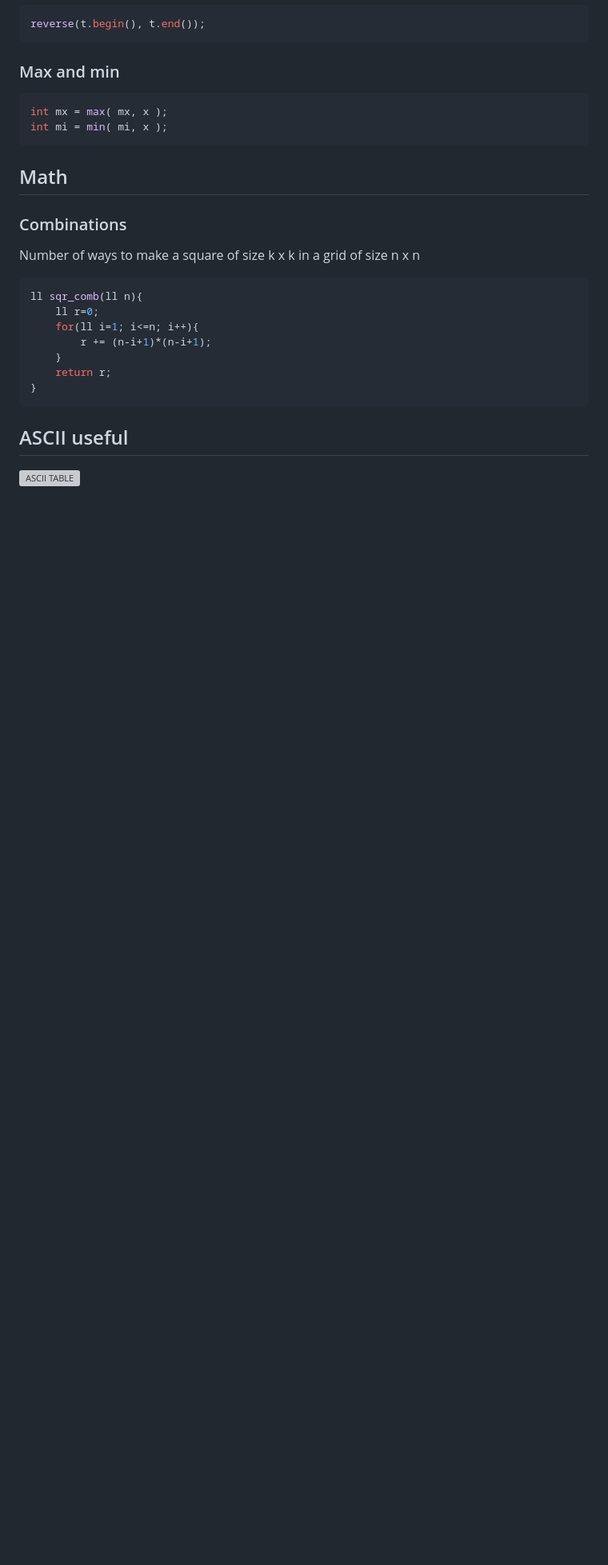
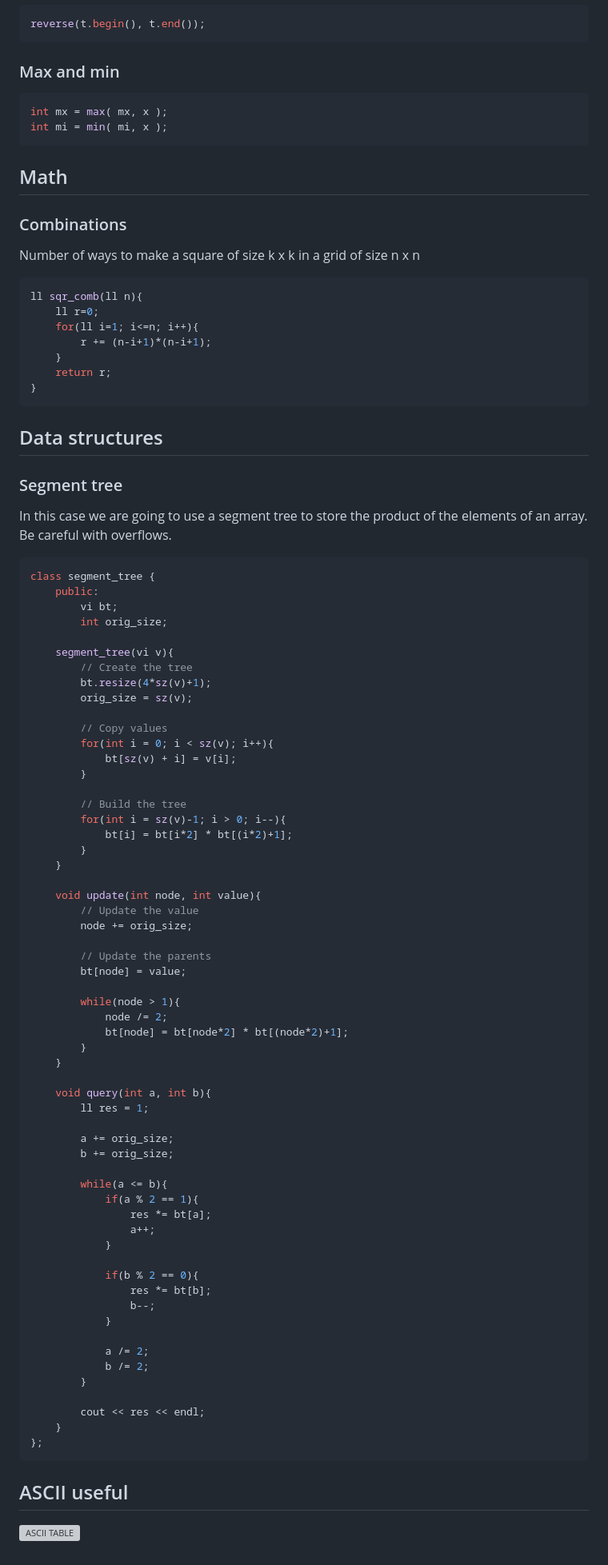
Before and after one commit to ksobrenat32/cpcfi, a Markdown page: cpc-notes.md, the part around the change. Shown at 80% size. GitHub-like rendering; blank space fills up the shorter version; grey boxes are pictures that could not be loaded.

Commit message:
Segment tree notes

````diff
--- a/cpc-notes.md
+++ b/cpc-notes.md
@@ -521,6 +521,73 @@ ll sqr_comb(ll n){
 }
 ```
 
+## Data structures
+
+### Segment tree
+
+In this case we are going to use a segment tree to store the product of the elements of an array. Be careful with overflows.
+
+```c++
+class segment_tree {
+    public:
+        vi bt;
+        int orig_size;
+
+    segment_tree(vi v){
+        // Create the tree
+        bt.resize(4*sz(v)+1);
+        orig_size = sz(v);
+
+        // Copy values
+        for(int i = 0; i < sz(v); i++){
+            bt[sz(v) + i] = v[i];
+        }
+
+        // Build the tree
+        for(int i = sz(v)-1; i > 0; i--){
+            bt[i] = bt[i*2] * bt[(i*2)+1];
+        }
+    }
+
+    void update(int node, int value){
+        // Update the value
+        node += orig_size;
+
+        // Update the parents
+        bt[node] = value;
+
+        while(node > 1){
+            node /= 2;
+            bt[node] = bt[node*2] * bt[(node*2)+1];
+        }
+    }
+
+    void query(int a, int b){
+        ll res = 1;
+
+        a += orig_size;
+        b += orig_size;
+
+        while(a <= b){
+            if(a % 2 == 1){
+                res *= bt[a];
+                a++;
+            }
+
+            if(b % 2 == 0){
+                res *= bt[b];
+                b--;
+            }
+
+            a /= 2;
+            b /= 2;
+        }
+
+        cout << res << endl;
+    }
+};
+```
+
 
 ## ASCII useful
 
````
